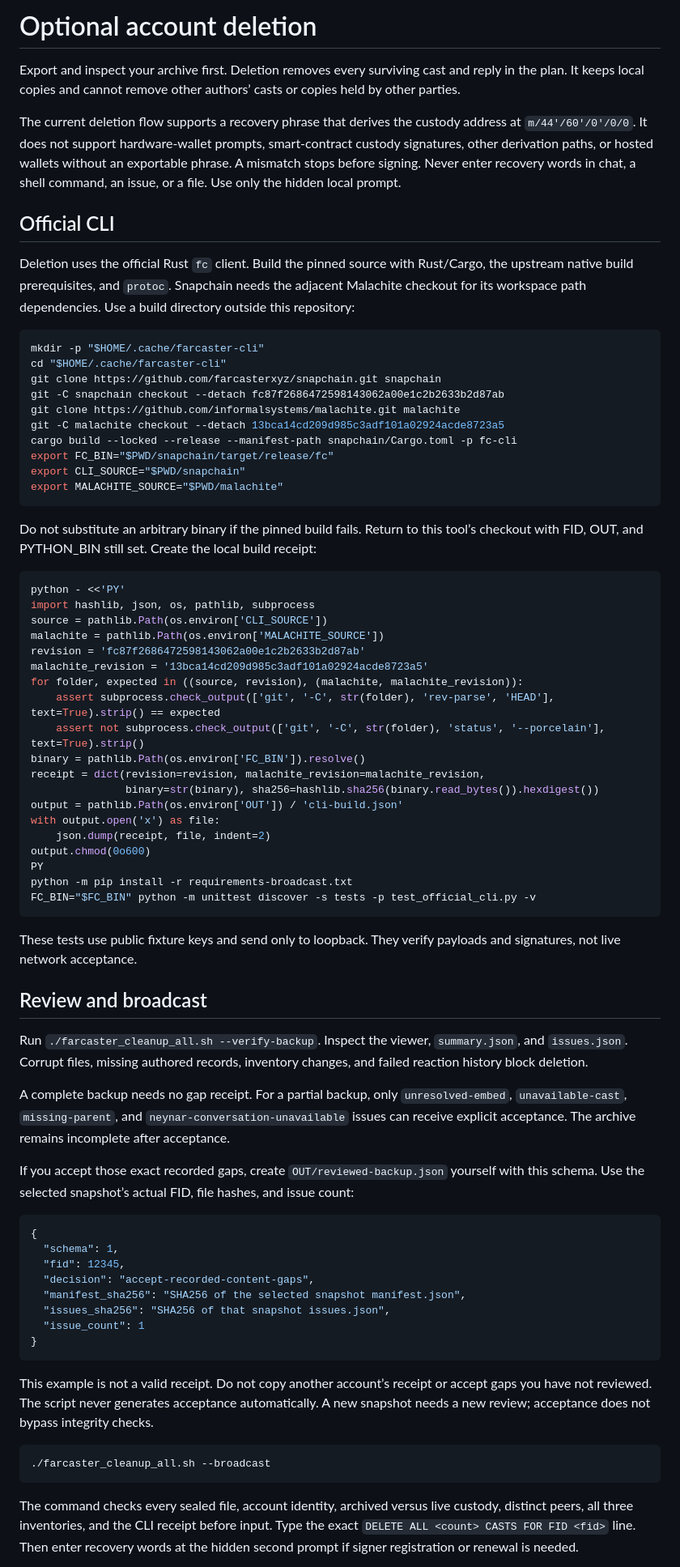
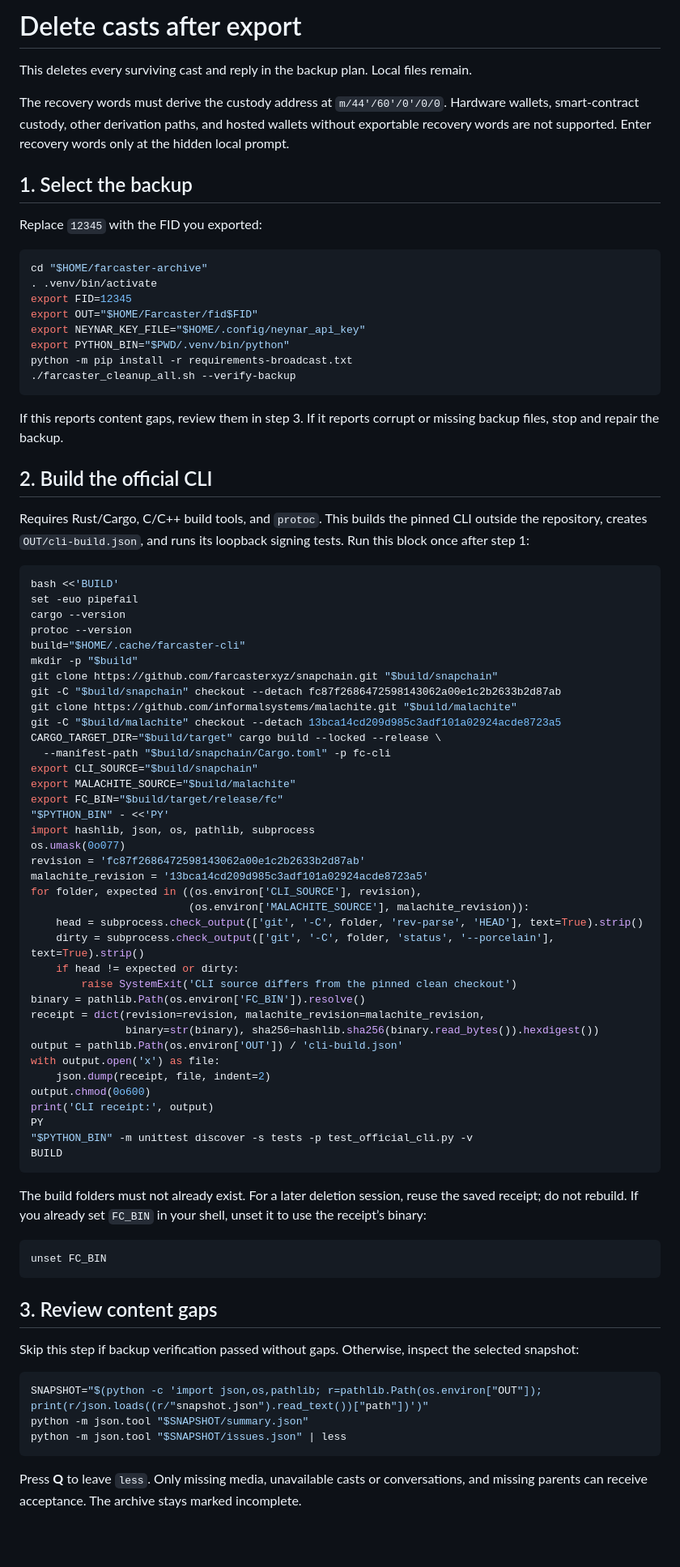
Before and after one commit to BlinkyStitt/farcaster-archive, a Markdown page: docs/deletion.md, the part around one of its changes. Shown at 81% size. Rendered like a GitHub page; blank space fills up the shorter version.

````diff
--- a/docs/deletion.md
+++ b/docs/deletion.md
@@ -1,38 +1,57 @@
-# Optional account deletion
+# Delete casts after export
 
-Export and inspect your archive first. Deletion removes every surviving cast and reply in the plan. It keeps local copies and cannot remove other authors’ casts or copies held by other parties.
+This deletes every surviving cast and reply in the backup plan. Local files remain.
 
-The current deletion flow supports a recovery phrase that derives the custody address at `m/44'/60'/0'/0/0`. It does not support hardware-wallet prompts, smart-contract custody signatures, other derivation paths, or hosted wallets without an exportable phrase. A mismatch stops before signing. Never enter recovery words in chat, a shell command, an issue, or a file. Use only the hidden local prompt.
+The recovery words must derive the custody address at `m/44'/60'/0'/0/0`. Hardware wallets, smart-contract custody, other derivation paths, and hosted wallets without exportable recovery words are not supported. Enter recovery words only at the hidden local prompt.
 
-## Official CLI
+## 1. Select the backup
 
-Deletion uses the official Rust `fc` client. Build the pinned source with Rust/Cargo, the upstream native build prerequisites, and `protoc`. Snapchain needs the adjacent Malachite checkout for its workspace path dependencies. Use a build directory outside this repository:
+Replace `12345` with the FID you exported:
 
 ```sh
-mkdir -p "$HOME/.cache/farcaster-cli"
-cd "$HOME/.cache/farcaster-cli"
-git clone https://github.com/farcasterxyz/snapchain.git snapchain
-git -C snapchain checkout --detach fc87f2686472598143062a00e1c2b2633b2d87ab
-git clone https://github.com/informalsystems/malachite.git malachite
-git -C malachite checkout --detach 13bca14cd209d985c3adf101a02924acde8723a5
-cargo build --locked --release --manifest-path snapchain/Cargo.toml -p fc-cli
-export FC_BIN="$PWD/snapchain/target/release/fc"
-export CLI_SOURCE="$PWD/snapchain"
-export MALACHITE_SOURCE="$PWD/malachite"
+cd "$HOME/farcaster-archive"
+. .venv/bin/activate
+export FID=12345
+export OUT="$HOME/Farcaster/fid$FID"
+export NEYNAR_KEY_FILE="$HOME/.config/neynar_api_key"
+export PYTHON_BIN="$PWD/.venv/bin/python"
+python -m pip install -r requirements-broadcast.txt
+./farcaster_cleanup_all.sh --verify-backup
 ```
 
-Do not substitute an arbitrary binary if the pinned build fails. Return to this tool’s checkout with FID, OUT, and PYTHON_BIN still set. Create the local build receipt:
+If this reports content gaps, review them in step 3. If it reports corrupt or missing backup files, stop and repair the backup.
+
+## 2. Build the official CLI
+
+Requires Rust/Cargo, C/C++ build tools, and `protoc`. This builds the pinned CLI outside the repository, creates `OUT/cli-build.json`, and runs its loopback signing tests. Run this block once after step 1:
 
 ```sh
-python - <<'PY'
+bash <<'BUILD'
+set -euo pipefail
+cargo --version
+protoc --version
+build="$HOME/.cache/farcaster-cli"
+mkdir -p "$build"
+git clone https://github.com/farcasterxyz/snapchain.git "$build/snapchain"
+git -C "$build/snapchain" checkout --detach fc87f2686472598143062a00e1c2b2633b2d87ab
+git clone https://github.com/informalsystems/malachite.git "$build/malachite"
+git -C "$build/malachite" checkout --detach 13bca14cd209d985c3adf101a02924acde8723a5
+CARGO_TARGET_DIR="$build/target" cargo build --locked --release \
+  --manifest-path "$build/snapchain/Cargo.toml" -p fc-cli
+export CLI_SOURCE="$build/snapchain"
+export MALACHITE_SOURCE="$build/malachite"
+export FC_BIN="$build/target/release/fc"
+"$PYTHON_BIN" - <<'PY'
 import hashlib, json, os, pathlib, subprocess
-source = pathlib.Path(os.environ['CLI_SOURCE'])
-malachite = pathlib.Path(os.environ['MALACHITE_SOURCE'])
+os.umask(0o077)
 revision = 'fc87f2686472598143062a00e1c2b2633b2d87ab'
 malachite_revision = '13bca14cd209d985c3adf101a02924acde8723a5'
-for folder, expected in ((source, revision), (malachite, malachite_revision)):
-    assert subprocess.check_output(['git', '-C', str(folder), 'rev-parse', 'HEAD'], text=True).strip() == expected
-    assert not subprocess.check_output(['git', '-C', str(folder), 'status', '--porcelain'], text=True).strip()
+for folder, expected in ((os.environ['CLI_SOURCE'], revision),
+                         (os.environ['MALACHITE_SOURCE'], malachite_revision)):
+    head = subprocess.check_output(['git', '-C', folder, 'rev-parse', 'HEAD'], text=True).strip()
+    dirty = subprocess.check_output(['git', '-C', folder, 'status', '--porcelain'], text=True).strip()
+    if head != expected or dirty:
+        raise SystemExit('CLI source differs from the pinned clean checkout')
 binary = pathlib.Path(os.environ['FC_BIN']).resolve()
 receipt = dict(revision=revision, malachite_revision=malachite_revision,
                binary=str(binary), sha256=hashlib.sha256(binary.read_bytes()).hexdigest())
@@ -40,37 +59,27 @@ output = pathlib.Path(os.environ['OUT']) / 'cli-build.json'
 with output.open('x') as file:
     json.dump(receipt, file, indent=2)
 output.chmod(0o600)
+print('CLI receipt:', output)
 PY
-python -m pip install -r requirements-broadcast.txt
-FC_BIN="$FC_BIN" python -m unittest discover -s tests -p test_official_cli.py -v
+"$PYTHON_BIN" -m unittest discover -s tests -p test_official_cli.py -v
+BUILD
 ```
 
-These tests use public fixture keys and send only to loopback. They verify payloads and signatures, not live network acceptance.
+The build folders must not already exist. For a later deletion session, reuse the saved receipt; do not rebuild. If you already set `FC_BIN` in your shell, unset it to use the receipt’s binary:
 
-## Review and broadcast
-
-Run `./farcaster_cleanup_all.sh --verify-backup`. Inspect the viewer, `summary.json`, and `issues.json`. Corrupt files, missing authored records, inventory changes, and failed reaction history block deletion.
-
-A complete backup needs no gap receipt. For a partial backup, only `unresolved-embed`, `unavailable-cast`, `missing-parent`, and `neynar-conversation-unavailable` issues can receive explicit acceptance. The archive remains incomplete after acceptance.
-
-If you accept those exact recorded gaps, create `OUT/reviewed-backup.json` yourself with this schema. Use the selected snapshot’s actual FID, file hashes, and issue count:
-
-```json
-{
-  "schema": 1,
-  "fid": 12345,
-  "decision": "accept-recorded-content-gaps",
-  "manifest_sha256": "SHA256 of the selected snapshot manifest.json",
-  "issues_sha256": "SHA256 of that snapshot issues.json",
-  "issue_count": 1
-}
+```sh
+unset FC_BIN
 ```
 
-This example is not a valid receipt. Do not copy another account’s receipt or accept gaps you have not reviewed. The script never generates acceptance automatically. A new snapshot needs a new review; acceptance does not bypass integrity checks.
+## 3. Review content gaps
+
+Skip this step if backup verification passed without gaps. Otherwise, inspect the selected snapshot:
 
 ```sh
-./farcaster_cleanup_all.sh --broadcast
+SNAPSHOT="$(python -c 'import json,os,pathlib; r=pathlib.Path(os.environ["OUT"]); print(r/json.loads((r/"snapshot.json").read_text())["path"])')"
+python -m json.tool "$SNAPSHOT/summary.json"
+python -m json.tool "$SNAPSHOT/issues.json" | less
 ```
 
-The command checks every sealed file, account identity, archived versus live custody, distinct peers, all three inventories, and the CLI receipt before input. Type the exact `DELETE ALL <count> CASTS FOR FID <fid>` line. Then enter recovery words at the hidden second prompt if signer registration or renewal is needed.
+Press **Q** to leave `less`. Only missing media, unavailable casts or conversations, and missing parents can receive acceptance. The archive stays marked incomplete.
 
````
Also changed, not shown: other parts of docs/deletion.md (+83 -3 lines), README.md (+79 -39 lines).
